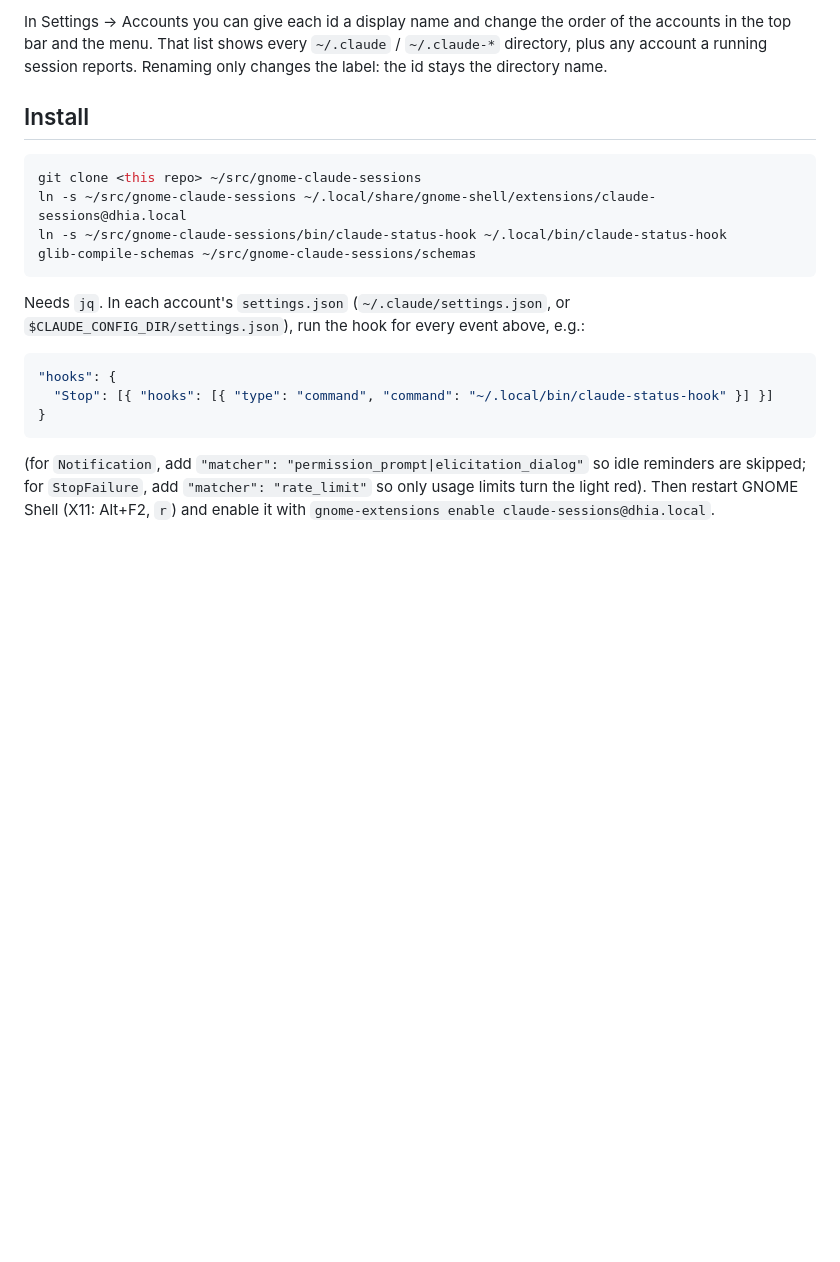
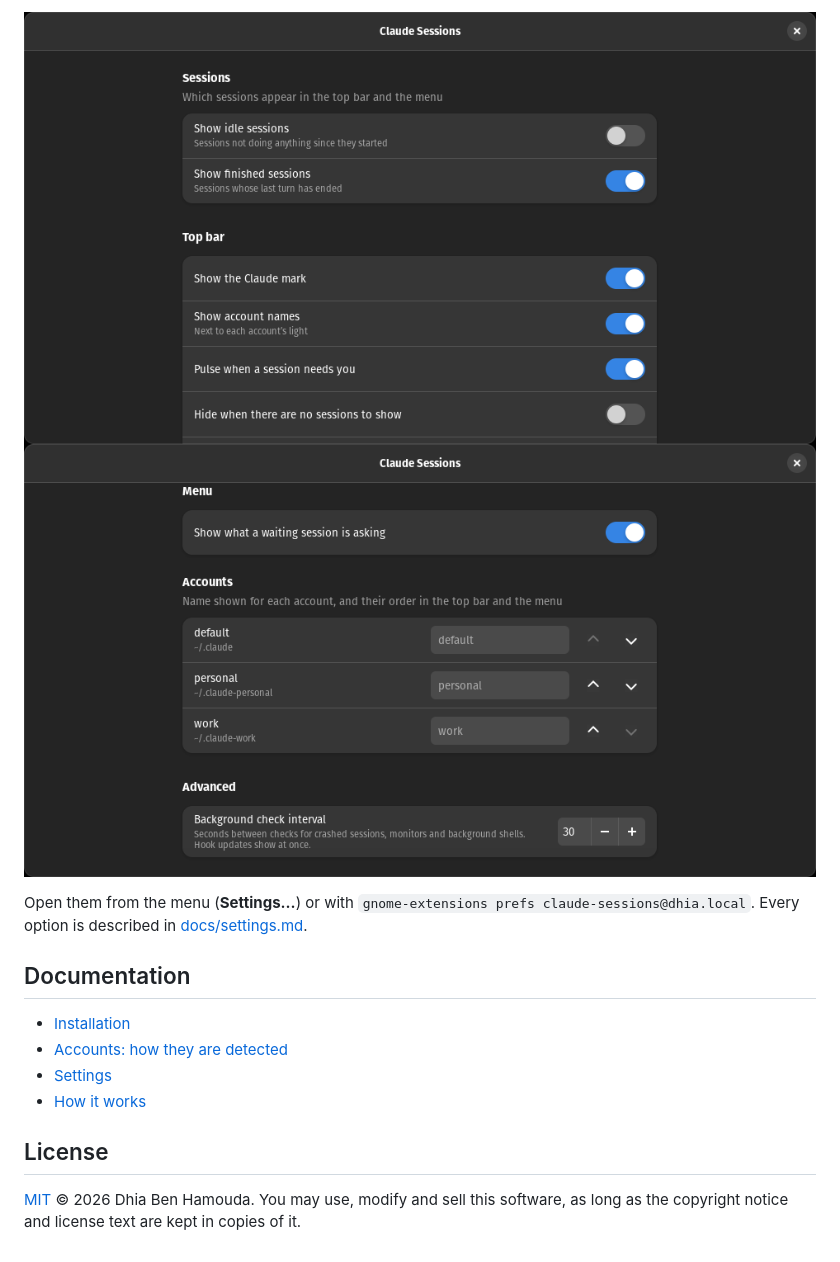
Before and after one commit to Dhia-dbh/gnome-claude-codex-sessions, a Markdown page: README.md, the part around one of its changes. Rendered like a GitHub page; pictures changed too: docs/screenshots/settings-accounts.png (added), docs/screenshots/settings.png (added); blank space fills up the shorter version.

````diff
--- a/README.md
+++ b/README.md
@@ -46,26 +65,18 @@ the account id: `~/.claude-work` → `work`, `~/.claude-personal` → `personal`
 
-In Settings → Accounts you can give each id a display name and change the order of the accounts in the
-top bar and the menu. That list shows every `~/.claude` / `~/.claude-*` directory, plus any account a
-running session reports. Renaming only changes the label: the id stays the directory name.
+![Settings window](docs/screenshots/settings.png)
+![Accounts settings](docs/screenshots/settings-accounts.png)
 
-## Install
+Open them from the menu (**Settings…**) or with `gnome-extensions prefs claude-sessions@dhia.local`.
+Every option is described in [docs/settings.md](docs/settings.md).
 
-```sh
-git clone <this repo> ~/src/gnome-claude-sessions
-ln -s ~/src/gnome-claude-sessions ~/.local/share/gnome-shell/extensions/claude-sessions@dhia.local
-ln -s ~/src/gnome-claude-sessions/bin/claude-status-hook ~/.local/bin/claude-status-hook
-glib-compile-schemas ~/src/gnome-claude-sessions/schemas
-```
+## Documentation
 
-Needs `jq`. In each account's `settings.json` (`~/.claude/settings.json`, or `$CLAUDE_CONFIG_DIR/settings.json`),
-run the hook for every event above, e.g.:
+- [Installation](docs/installation.md)
+- [Accounts: how they are detected](docs/accounts.md)
+- [Settings](docs/settings.md)
+- [How it works](docs/how-it-works.md)
 
-```json
-"hooks": {
-  "Stop": [{ "hooks": [{ "type": "command", "command": "~/.local/bin/claude-status-hook" }] }]
-}
-```
+## License
 
-(for `Notification`, add `"matcher": "permission_prompt|elicitation_dialog"` so idle reminders are skipped;
-for `StopFailure`, add `"matcher": "rate_limit"` so only usage limits turn the light red).
-Then restart GNOME Shell (X11: Alt+F2, `r`) and enable it with `gnome-extensions enable claude-sessions@dhia.local`.
+[MIT](LICENSE) © 2026 Dhia Ben Hamouda. You may use, modify and sell this software, as long as the
+copyright notice and license text are kept in copies of it.
````
Also changed, not shown: other parts of README.md (+50 -31 lines), docs/accounts.md (added, +52 -0 lines), docs/how-it-works.md (added, +56 -0 lines), docs/installation.md (added, +79 -0 lines), docs/settings.md (added, +28 -0 lines), docs/screenshots/panel.png (added), 3 other files.
